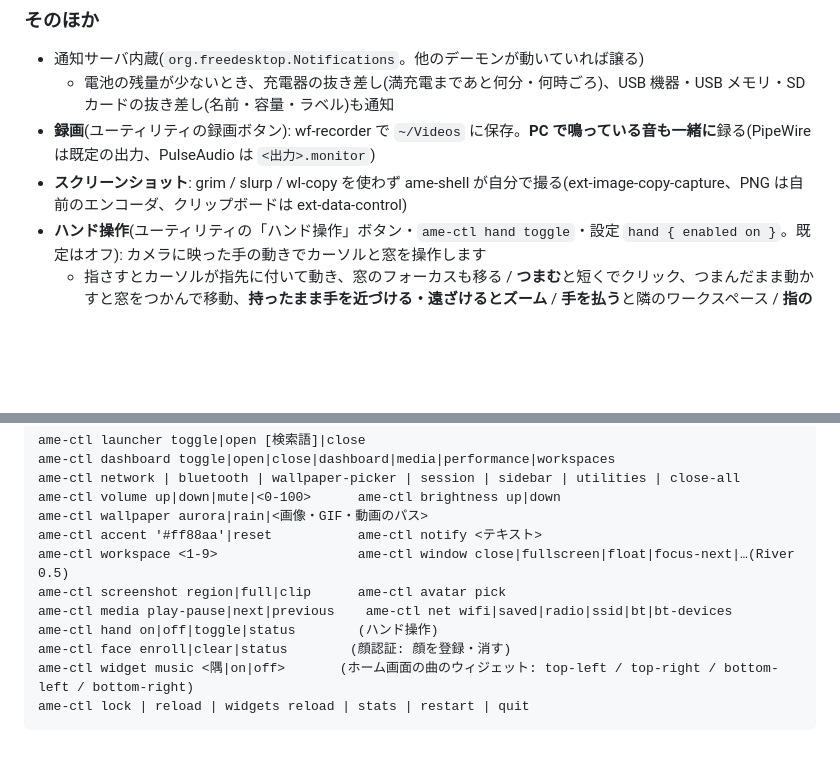
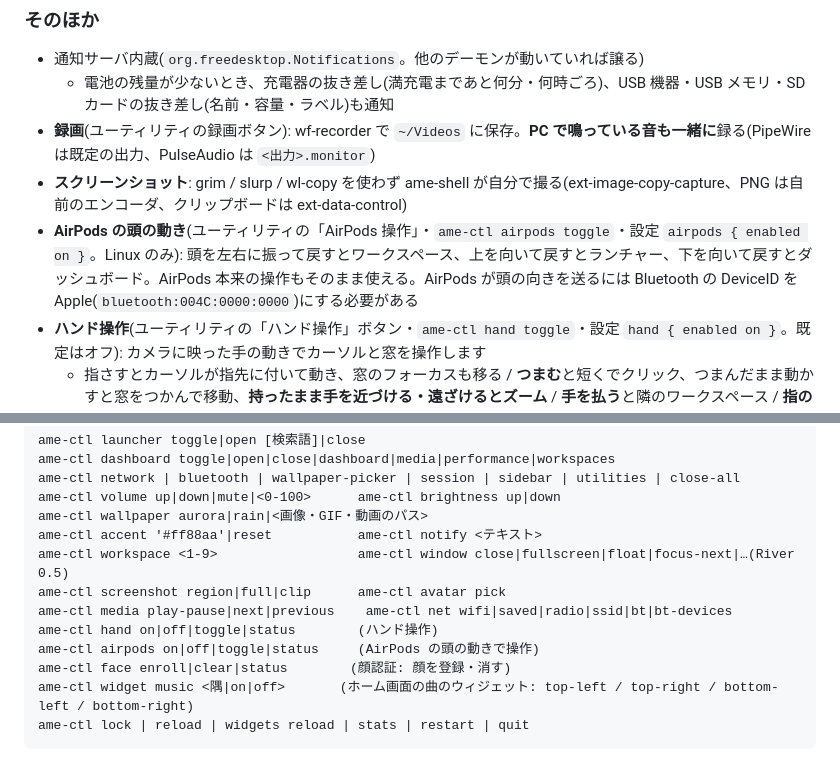
Before and after one commit to TatsuyaM2667/ame-shell, a Markdown page: README.md, 2 parts joined by grey strips. GitHub-like rendering; blank space fills up the shorter version.

Commit message:
ドキュメント: AirPods の頭の動き、充電のアニメーション
Co-Authored-By: Claude Opus 5.5 <noreply@anthropic.com>

```diff
--- a/README.md
+++ b/README.md
@@ -54,6 +54,7 @@ River 0.3 のセッションでも、シェル部分(ドロワー・壁紙・ラ
   - 電池の残量が少ないとき、充電器の抜き差し(満充電まであと何分・何時ごろ)、USB 機器・USB メモリ・SD カードの抜き差し(名前・容量・ラベル)も通知
 - **録画**(ユーティリティの録画ボタン): wf-recorder で `~/Videos` に保存。**PC で鳴っている音も一緒に**録る(PipeWire は既定の出力、PulseAudio は `<出力>.monitor`)
 - **スクリーンショット**: grim / slurp / wl-copy を使わず ame-shell が自分で撮る(ext-image-copy-capture、PNG は自前のエンコーダ、クリップボードは ext-data-control)
+- **AirPods の頭の動き**(ユーティリティの「AirPods 操作」・`ame-ctl airpods toggle`・設定 `airpods { enabled on }`。Linux のみ): 頭を左右に振って戻すとワークスペース、上を向いて戻すとランチャー、下を向いて戻すとダッシュボード。AirPods 本来の操作もそのまま使える。AirPods が頭の向きを送るには Bluetooth の DeviceID を Apple(`bluetooth:004C:0000:0000`)にする必要がある
 - **ハンド操作**(ユーティリティの「ハンド操作」ボタン・`ame-ctl hand toggle`・設定 `hand { enabled on }`。既定はオフ): カメラに映った手の動きでカーソルと窓を操作します
   - 指さすとカーソルが指先に付いて動き、窓のフォーカスも移る / **つまむ**と短くでクリック、つまんだまま動かすと窓をつかんで移動、**持ったまま手を近づける・遠ざけるとズーム** /
     **手を払う**と隣のワークスペース / **指の本数**を示して止めるとその番号へ / **開いた手を止める**と手のメニュー(ランチャー・ダッシュボード・全画面・浮かせる・大きく・小さく・スクショ・閉じる・ワークスペース 1〜9)/ **握りこぶし**で閉じる。操作のたびに水の波紋、カーソルの後ろには船の航跡のような V 字の波
@@ -316,6 +317,7 @@ ame-ctl workspace <1-9>                  ame-ctl window close|fullscreen|float|f
 ame-ctl screenshot region|full|clip      ame-ctl avatar pick
 ame-ctl media play-pause|next|previous    ame-ctl net wifi|saved|radio|ssid|bt|bt-devices
 ame-ctl hand on|off|toggle|status        (ハンド操作)
+ame-ctl airpods on|off|toggle|status     (AirPods の頭の動きで操作)
 ame-ctl face enroll|clear|status        (顔認証: 顔を登録・消す)
 ame-ctl widget music <隅|on|off>       (ホーム画面の曲のウィジェット: top-left / top-right / bottom-left / bottom-right)
 ame-ctl lock | reload | widgets reload | stats | restart | quit
```
Also changed, not shown: 1 other file.
